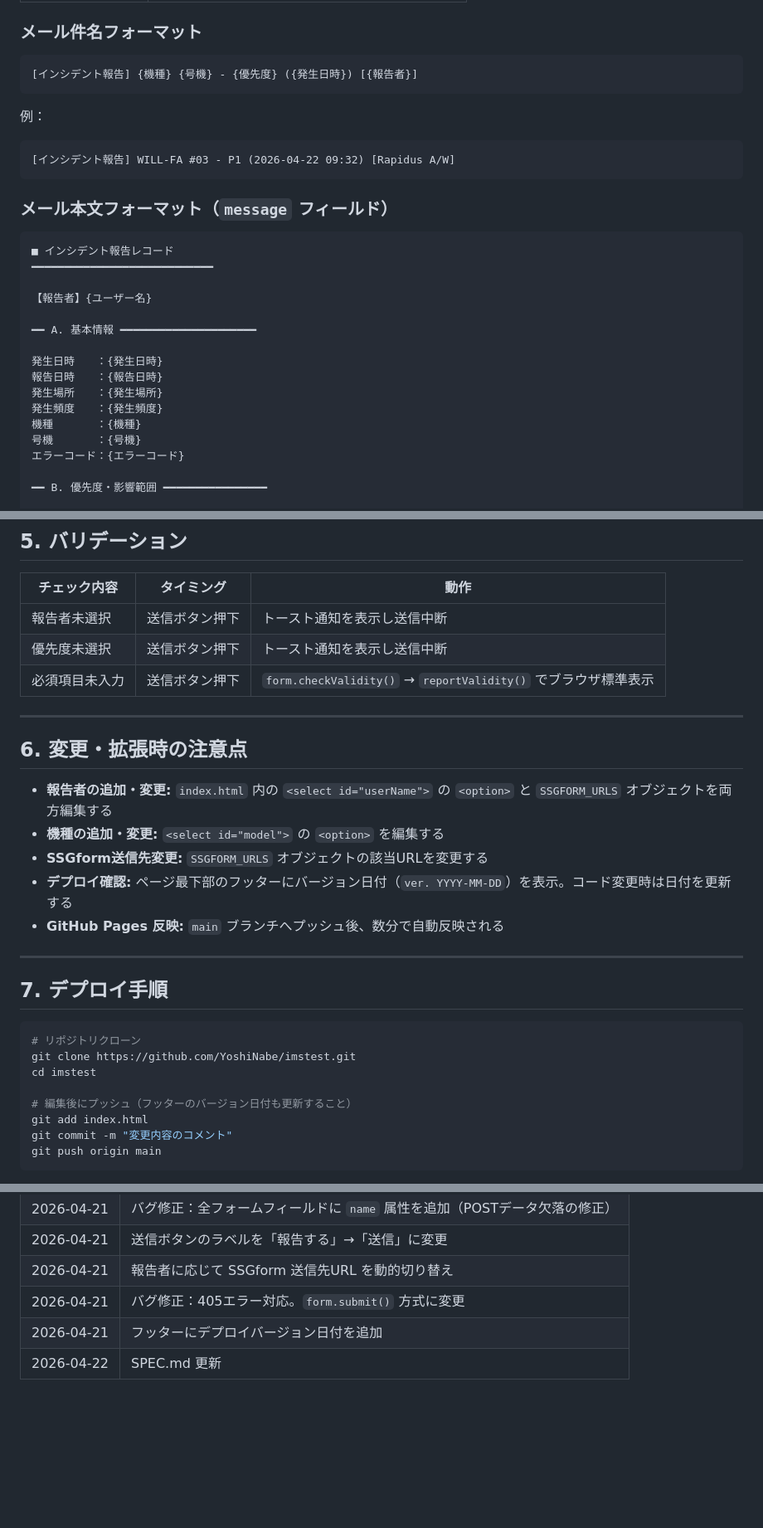
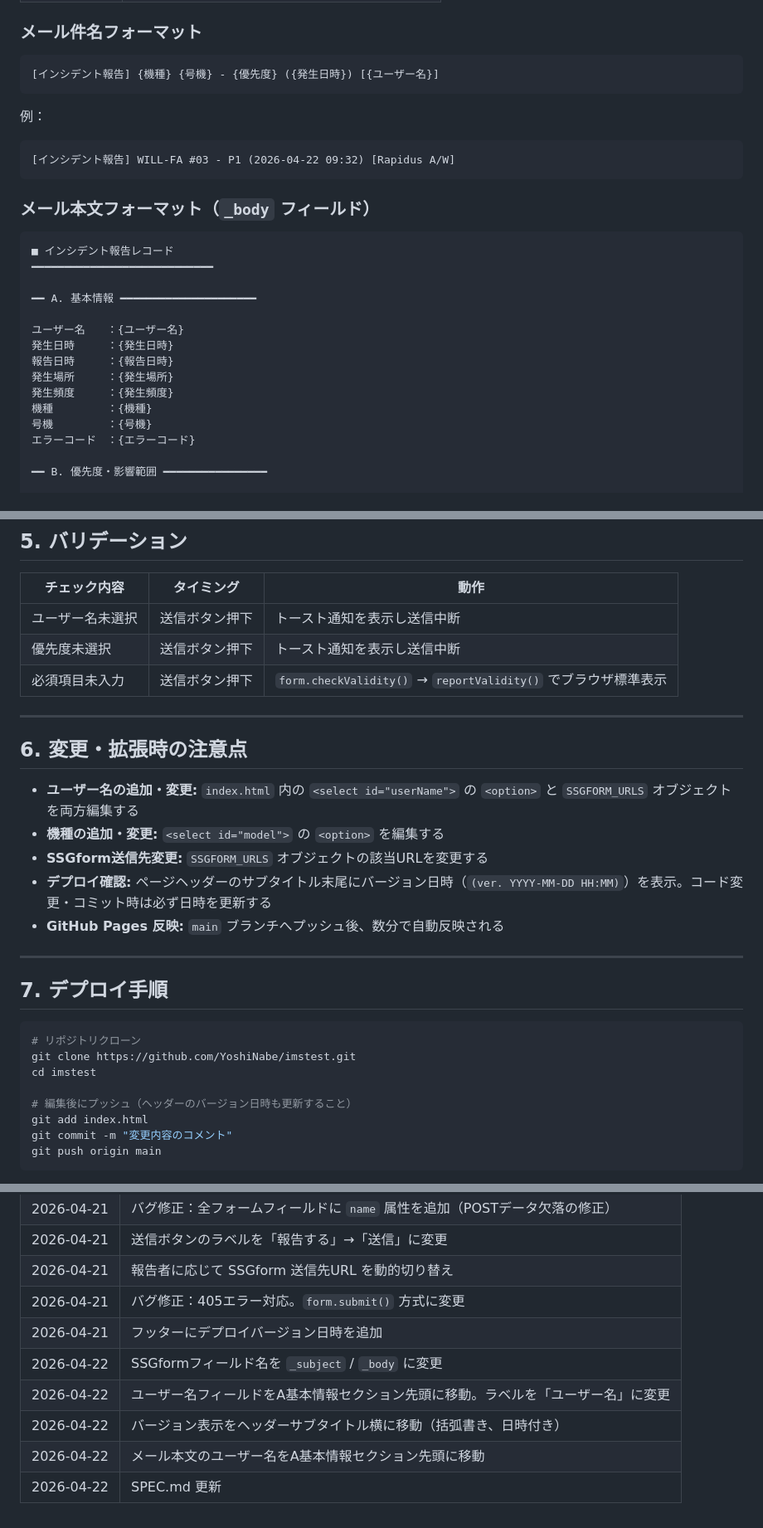
Before and after one commit to YoshiNabe/imstest, a Markdown page: SPEC.md, 3 parts joined by grey strips. Shown at 83% size. Rendered like a GitHub page; blank space fills up the shorter version.

````diff
--- a/SPEC.md
+++ b/SPEC.md
@@ -182,7 +152,7 @@ Backlog メール受信 → インシデント課題として自動登録
 ### メール件名フォーマット
 
 ```
-[インシデント報告] {機種} {号機} - {優先度} ({発生日時}) [{報告者}]
+[インシデント報告] {機種} {号機} - {優先度} ({発生日時}) [{ユーザー名}]
 ```
 
 例：
@@ -190,23 +160,22 @@ Backlog メール受信 → インシデント課題として自動登録
 [インシデント報告] WILL-FA #03 - P1 (2026-04-22 09:32) [Rapidus A/W]
 ```
 
-### メール本文フォーマット（`message` フィールド）
+### メール本文フォーマット（`_body` フィールド）
 
 ```
 ■ インシデント報告レコード
 ━━━━━━━━━━━━━━━━━━━━━━━━━━━━
 
-【報告者】{ユーザー名}
-
 ━━ A. 基本情報 ━━━━━━━━━━━━━━━━━━━━━
 
-発生日時　　：{発生日時}
-報告日時　　：{報告日時}
-発生場所　　：{発生場所}
-発生頻度　　：{発生頻度}
-機種　　　　：{機種}
-号機　　　　：{号機}
-エラーコード：{エラーコード}
+ユーザー名　　：{ユーザー名}
+発生日時　　　：{発生日時}
+報告日時　　　：{報告日時}
+発生場所　　　：{発生場所}
+発生頻度　　　：{発生頻度}
+機種　　　　　：{機種}
+号機　　　　　：{号機}
+エラーコード　：{エラーコード}
 
 ━━ B. 優先度・影響範囲 ━━━━━━━━━━━━━━━━
 
@@ -251,7 +220,7 @@ Why（なぜ）　 ：{Why}
 
 | チェック内容 | タイミング | 動作 |
 |-------------|-----------|------|
-| 報告者未選択 | 送信ボタン押下 | トースト通知を表示し送信中断 |
+| ユーザー名未選択 | 送信ボタン押下 | トースト通知を表示し送信中断 |
 | 優先度未選択 | 送信ボタン押下 | トースト通知を表示し送信中断 |
 | 必須項目未入力 | 送信ボタン押下 | `form.checkValidity()` → `reportValidity()` でブラウザ標準表示 |
 
@@ -259,10 +228,10 @@ Why（なぜ）　 ：{Why}
 
 ## 6. 変更・拡張時の注意点
 
-- **報告者の追加・変更:** `index.html` 内の `<select id="userName">` の `<option>` と `SSGFORM_URLS` オブジェクトを両方編集する
+- **ユーザー名の追加・変更:** `index.html` 内の `<select id="userName">` の `<option>` と `SSGFORM_URLS` オブジェクトを両方編集する
 - **機種の追加・変更:** `<select id="model">` の `<option>` を編集する
 - **SSGform送信先変更:** `SSGFORM_URLS` オブジェクトの該当URLを変更する
-- **デプロイ確認:** ページ最下部のフッターにバージョン日付（`ver. YYYY-MM-DD`）を表示。コード変更時は日付を更新する
+- **デプロイ確認:** ページヘッダーのサブタイトル末尾にバージョン日時（`(ver. YYYY-MM-DD HH:MM)`）を表示。コード変更・コミット時は必ず日時を更新する
 - **GitHub Pages 反映:** `main` ブランチへプッシュ後、数分で自動反映される
 
 ---
@@ -274,7 +243,7 @@ Why（なぜ）　 ：{Why}
 git clone https://github.com/YoshiNabe/imstest.git
 cd imstest
 
-# 編集後にプッシュ（フッターのバージョン日付も更新すること）
+# 編集後にプッシュ（ヘッダーのバージョン日時も更新すること）
 git add index.html
 git commit -m "変更内容のコメント"
 git push origin main
@@ -293,5 +262,9 @@ GitHub Pages は `main` ブランチを監視しており、プッシュ後数
 | 2026-04-21 | 送信ボタンのラベルを「報告する」→「送信」に変更 |
 | 2026-04-21 | 報告者に応じて SSGform 送信先URL を動的切り替え |
 | 2026-04-21 | バグ修正：405エラー対応。`form.submit()` 方式に変更 |
-| 2026-04-21 | フッターにデプロイバージョン日付を追加 |
+| 2026-04-21 | フッターにデプロイバージョン日時を追加 |
+| 2026-04-22 | SSGformフィールド名を `_subject` / `_body` に変更 |
+| 2026-04-22 | ユーザー名フィールドをA基本情報セクション先頭に移動。ラベルを「ユーザー名」に変更 |
+| 2026-04-22 | バージョン表示をヘッダーサブタイトル横に移動（括弧書き、日時付き） |
+| 2026-04-22 | メール本文のユーザー名をA基本情報セクション先頭に移動 |
 | 2026-04-22 | SPEC.md 更新 |
````
Also changed, not shown: other parts of SPEC.md (+10 -40 lines).
